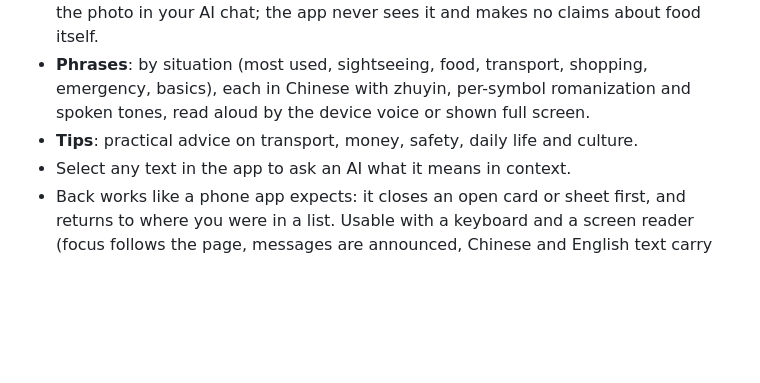
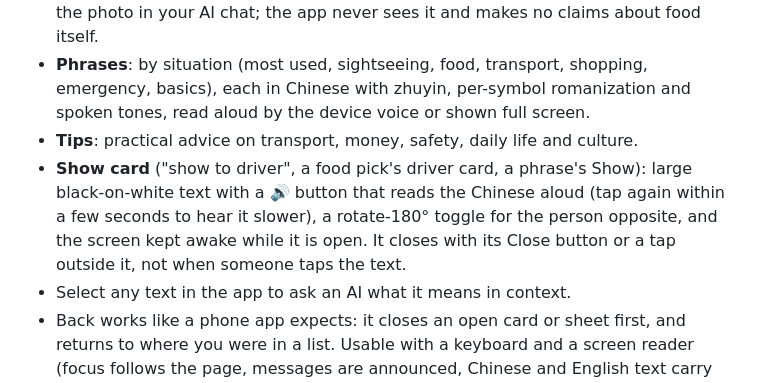
Before and after one commit to WangWeiCheng-TJ/Taiwan-Guidebook, a Markdown page: README.md, the part around the change. GitHub-like rendering; blank space fills up the shorter version.

Commit message:
docs: SPEC and README for the show card upgrades
Co-Authored-By: Claude Opus 5.5 <noreply@anthropic.com>

```diff
--- a/README.md
+++ b/README.md
@@ -15,6 +15,7 @@ The app (`app/`) works offline once loaded and can be installed from the browser
 - **Ask AI about a photo** (in Ask AI, and "Ask AI about the menu" on a food pick): pick what the photo shows (a menu, a sign or notice, a departure board or timetable, a ticket machine or form, a food label) and copy a question that asks for exactly what helps there, such as every dish in Chinese and English with pork, beef, seafood, offal, blood and peanuts flagged, an order for your party with a cost estimate and the Chinese to point at, or which train to take to your next planned stop. You attach the photo in your AI chat; the app never sees it and makes no claims about food itself.
 - **Phrases**: by situation (most used, sightseeing, food, transport, shopping, emergency, basics), each in Chinese with zhuyin, per-symbol romanization and spoken tones, read aloud by the device voice or shown full screen.
 - **Tips**: practical advice on transport, money, safety, daily life and culture.
+- **Show card** ("show to driver", a food pick's driver card, a phrase's Show): large black-on-white text with a 🔊 button that reads the Chinese aloud (tap again within a few seconds to hear it slower), a rotate-180° toggle for the person opposite, and the screen kept awake while it is open. It closes with its Close button or a tap outside it, not when someone taps the text.
 - Select any text in the app to ask an AI what it means in context.
 - Back works like a phone app expects: it closes an open card or sheet first, and returns to where you were in a list. Usable with a keyboard and a screen reader (focus follows the page, messages are announced, Chinese and English text carry their language).
 - English or Traditional Chinese UI, switchable at any time. Place content, phrases and tips are bilingual; food pick names are Chinese only (some picks have an English dish name).
```
Also changed, not shown: docs/SPEC.md (+6 -5 lines).
